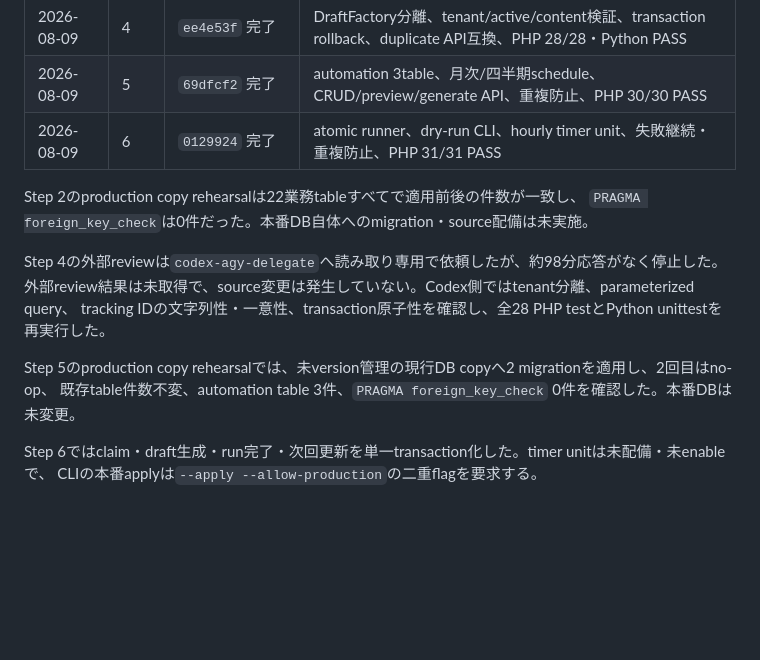
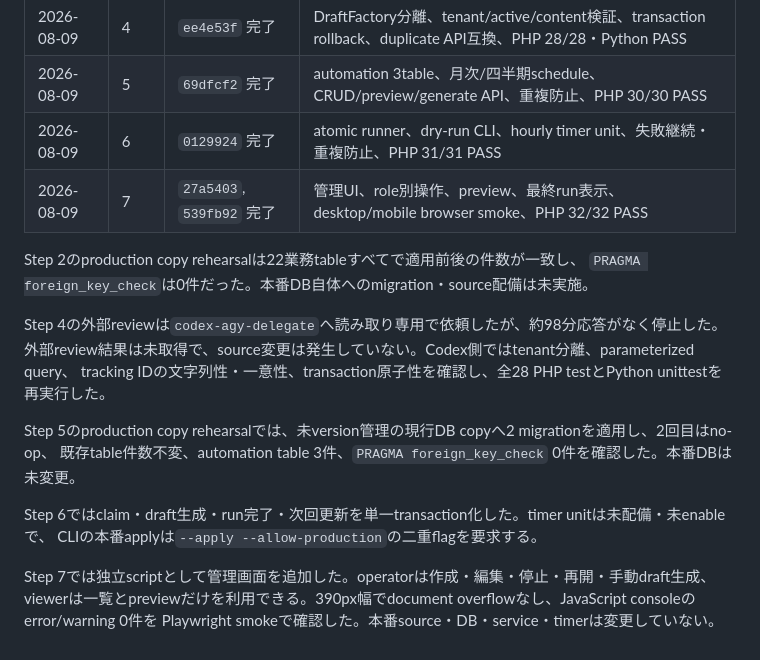
Before and after one commit to connect24h/targeted_email_training_v2, a Markdown page: plans/tet2-phase1-campaign-automation.md, the part around the change. Rendered like a GitHub page; blank space fills up the shorter version.

```diff
--- a/plans/tet2-phase1-campaign-automation.md
+++ b/plans/tet2-phase1-campaign-automation.md
@@ -472,6 +472,7 @@ automation timerをdisableし、sourceを配備前backupへ戻す。DBは追加t
 | 2026-08-09 | 4 | `ee4e53f` 完了 | DraftFactory分離、tenant/active/content検証、transaction rollback、duplicate API互換、PHP 28/28・Python PASS |
 | 2026-08-09 | 5 | `69dfcf2` 完了 | automation 3table、月次/四半期schedule、CRUD/preview/generate API、重複防止、PHP 30/30 PASS |
 | 2026-08-09 | 6 | `0129924` 完了 | atomic runner、dry-run CLI、hourly timer unit、失敗継続・重複防止、PHP 31/31 PASS |
+| 2026-08-09 | 7 | `27a5403`, `539fb92` 完了 | 管理UI、role別操作、preview、最終run表示、desktop/mobile browser smoke、PHP 32/32 PASS |
 
 Step 2のproduction copy rehearsalは22業務tableすべてで適用前後の件数が一致し、
 `PRAGMA foreign_key_check`は0件だった。本番DB自体へのmigration・source配備は未実施。
@@ -485,3 +486,7 @@ Step 5のproduction copy rehearsalでは、未version管理の現行DB copyへ2
 
 Step 6ではclaim・draft生成・run完了・次回更新を単一transaction化した。timer unitは未配備・未enableで、
 CLIの本番applyは`--apply --allow-production`の二重flagを要求する。
+
+Step 7では独立scriptとして管理画面を追加した。operatorは作成・編集・停止・再開・手動draft生成、
+viewerは一覧とpreviewだけを利用できる。390px幅でdocument overflowなし、JavaScript consoleのerror/warning 0件を
+Playwright smokeで確認した。本番source・DB・service・timerは変更していない。
```
Also changed, not shown: README.md (+11 -3 lines).
